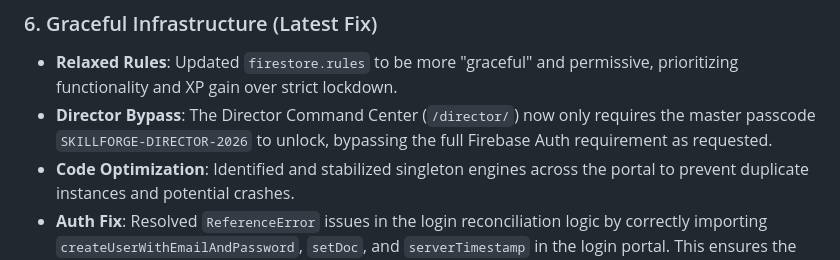
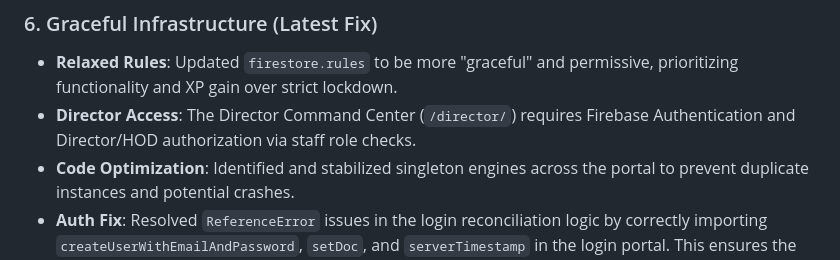
Before and after one commit to skillforge-digital/portal, a Markdown page: update.md, the part around the change. Rendered like a GitHub page.

Commit message:
security: remove exposed director passcode from update notes

```diff
--- a/update.md
+++ b/update.md
@@ -35,7 +35,7 @@ firebase deploy --only firestore:rules
 
 ### 6. Graceful Infrastructure (Latest Fix)
 - **Relaxed Rules**: Updated `firestore.rules` to be more "graceful" and permissive, prioritizing functionality and XP gain over strict lockdown.
-- **Director Bypass**: The Director Command Center (`/director/`) now only requires the master passcode `SKILLFORGE-DIRECTOR-2026` to unlock, bypassing the full Firebase Auth requirement as requested.
+- **Director Access**: The Director Command Center (`/director/`) requires Firebase Authentication and Director/HOD authorization via staff role checks.
 - **Code Optimization**: Identified and stabilized singleton engines across the portal to prevent duplicate instances and potential crashes.
 - **Auth Fix**: Resolved `ReferenceError` issues in the login reconciliation logic by correctly importing `createUserWithEmailAndPassword`, `setDoc`, and `serverTimestamp` in the login portal. This ensures the automated migration from legacy mock IDs to permanent Cloud IDs is fully functional.
 
```
